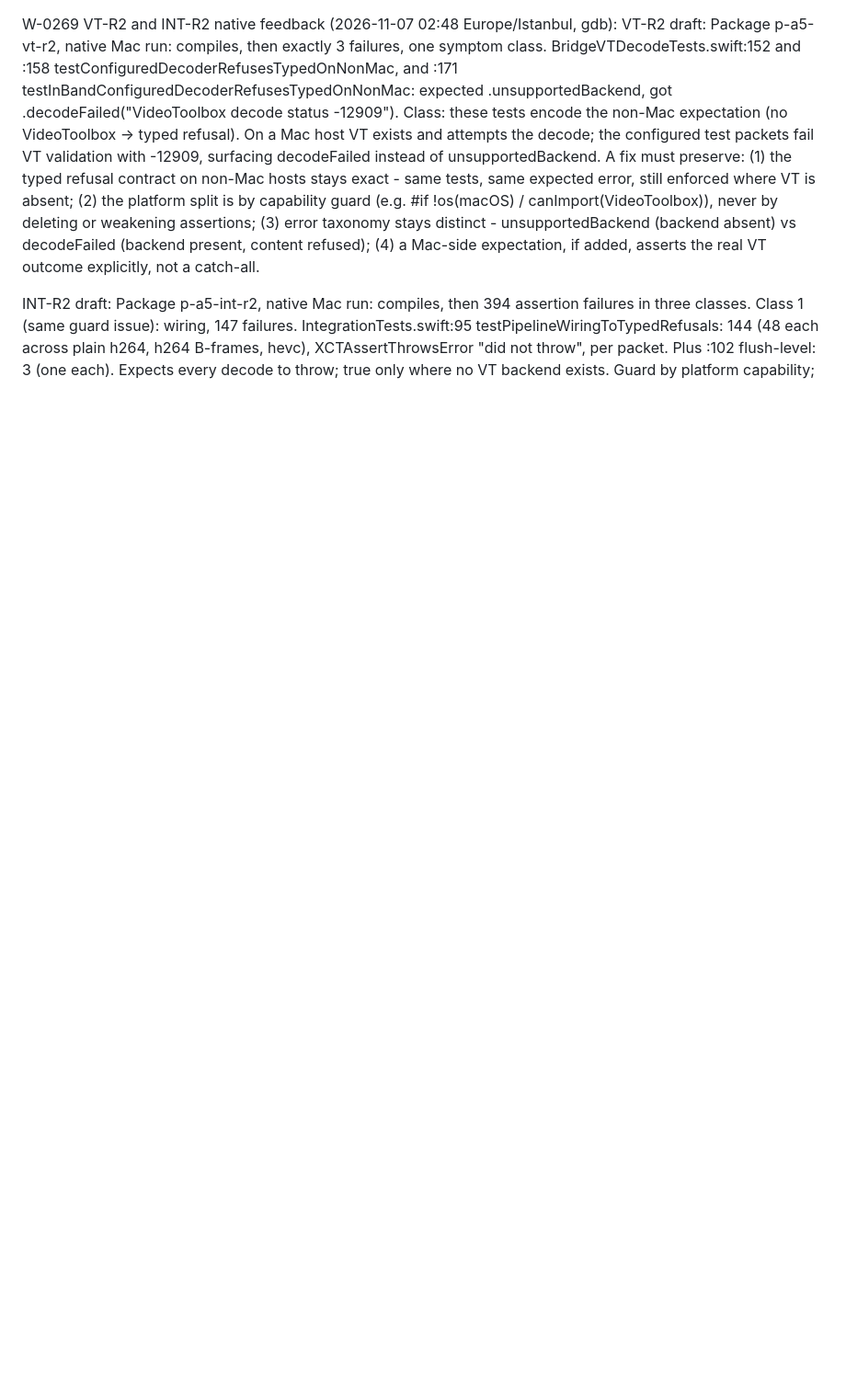
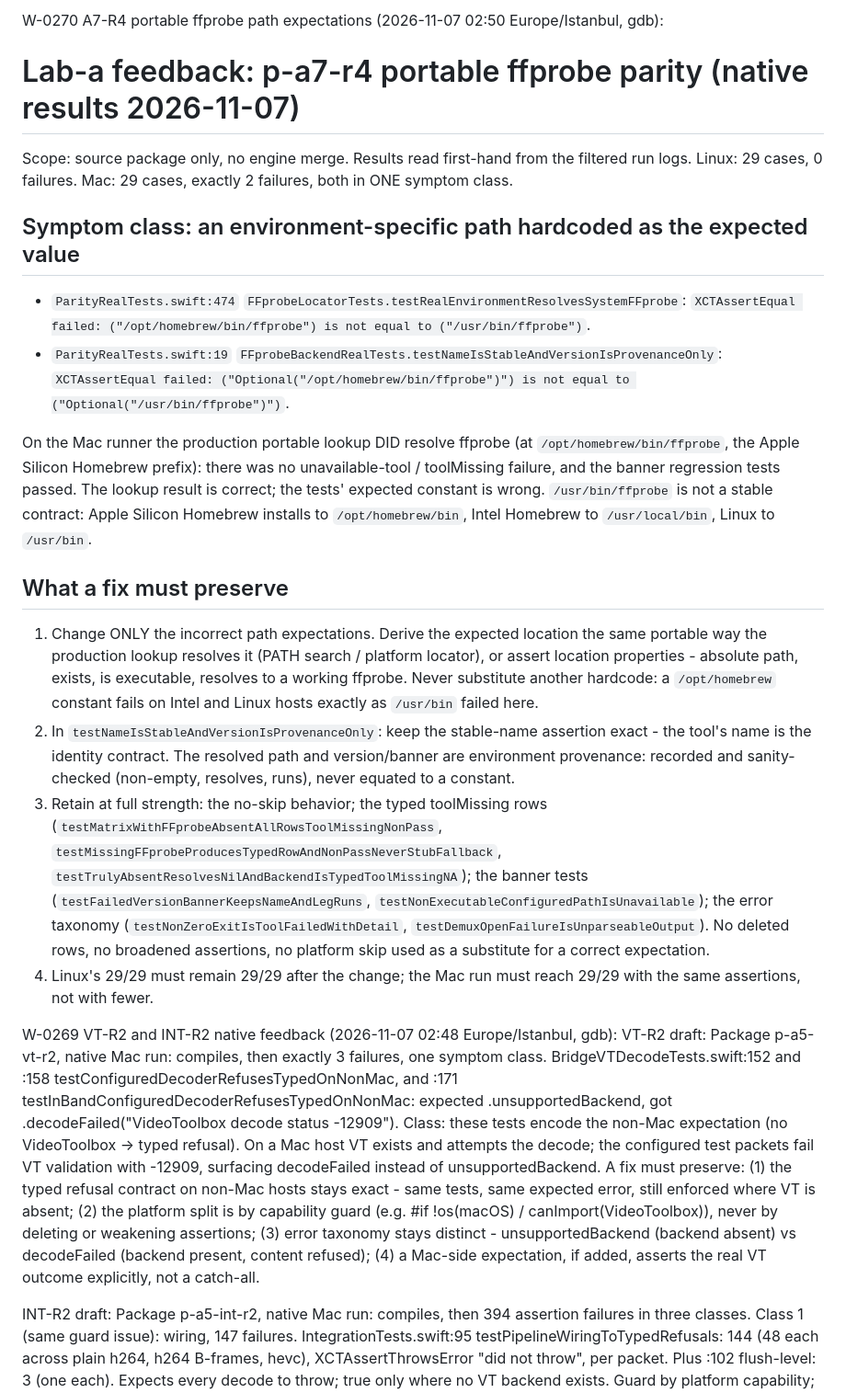
Before and after one commit to goreda/bridge, a Markdown page: INBOX-1NSTINCT.md, the part around the change. Shown at 92% size. Drawn GitHub-style; blank space fills up the shorter version.

Commit message:
lab feedback W-0270 A7-R4 ffprobe path expectations

```diff
--- a/INBOX-1NSTINCT.md
+++ b/INBOX-1NSTINCT.md
@@ -1,3 +1,50 @@
+W-0270 A7-R4 portable ffprobe path expectations (2026-11-07 02:50 Europe/Istanbul, gdb):
+# Lab-a feedback: p-a7-r4 portable ffprobe parity (native results 2026-11-07)
+
+Scope: source package only, no engine merge. Results read first-hand from the
+filtered run logs. Linux: 29 cases, 0 failures. Mac: 29 cases, exactly 2
+failures, both in ONE symptom class.
+
+## Symptom class: an environment-specific path hardcoded as the expected value
+
+- `ParityRealTests.swift:474` `FFprobeLocatorTests.testRealEnvironmentResolvesSystemFFprobe`:
+  `XCTAssertEqual failed: ("/opt/homebrew/bin/ffprobe") is not equal to ("/usr/bin/ffprobe")`.
+- `ParityRealTests.swift:19` `FFprobeBackendRealTests.testNameIsStableAndVersionIsProvenanceOnly`:
+  `XCTAssertEqual failed: ("Optional("/opt/homebrew/bin/ffprobe")") is not equal to ("Optional("/usr/bin/ffprobe")")`.
+
+On the Mac runner the production portable lookup DID resolve ffprobe (at
+`/opt/homebrew/bin/ffprobe`, the Apple Silicon Homebrew prefix): there was no
+unavailable-tool / toolMissing failure, and the banner regression tests
+passed. The lookup result is correct; the tests' expected constant is wrong.
+`/usr/bin/ffprobe` is not a stable contract: Apple Silicon Homebrew installs
+to `/opt/homebrew/bin`, Intel Homebrew to `/usr/local/bin`, Linux to
+`/usr/bin`.
+
+## What a fix must preserve
+
+1. Change ONLY the incorrect path expectations. Derive the expected location
+   the same portable way the production lookup resolves it (PATH search /
+   platform locator), or assert location properties - absolute path, exists,
+   is executable, resolves to a working ffprobe. Never substitute another
+   hardcode: a `/opt/homebrew` constant fails on Intel and Linux hosts
+   exactly as `/usr/bin` failed here.
+2. In `testNameIsStableAndVersionIsProvenanceOnly`: keep the stable-name
+   assertion exact - the tool's name is the identity contract. The resolved
+   path and version/banner are environment provenance: recorded and
+   sanity-checked (non-empty, resolves, runs), never equated to a constant.
+3. Retain at full strength: the no-skip behavior; the typed toolMissing
+   rows (`testMatrixWithFFprobeAbsentAllRowsToolMissingNonPass`,
+   `testMissingFFprobeProducesTypedRowAndNonPassNeverStubFallback`,
+   `testTrulyAbsentResolvesNilAndBackendIsTypedToolMissingNA`); the banner
+   tests (`testFailedVersionBannerKeepsNameAndLegRuns`,
+   `testNonExecutableConfiguredPathIsUnavailable`); the error taxonomy
+   (`testNonZeroExitIsToolFailedWithDetail`,
+   `testDemuxOpenFailureIsUnparseableOutput`). No deleted rows, no broadened
+   assertions, no platform skip used as a substitute for a correct
+   expectation.
+4. Linux's 29/29 must remain 29/29 after the change; the Mac run must reach
+   29/29 with the same assertions, not with fewer.
+
 W-0269 VT-R2 and INT-R2 native feedback (2026-11-07 02:48 Europe/Istanbul, gdb):
 VT-R2 draft:
 Package p-a5-vt-r2, native Mac run: compiles, then exactly 3 failures, one symptom class. BridgeVTDecodeTests.swift:152 and :158 testConfiguredDecoderRefusesTypedOnNonMac, and :171 testInBandConfiguredDecoderRefusesTypedOnNonMac: expected .unsupportedBackend, got .decodeFailed("VideoToolbox decode status -12909").
```
